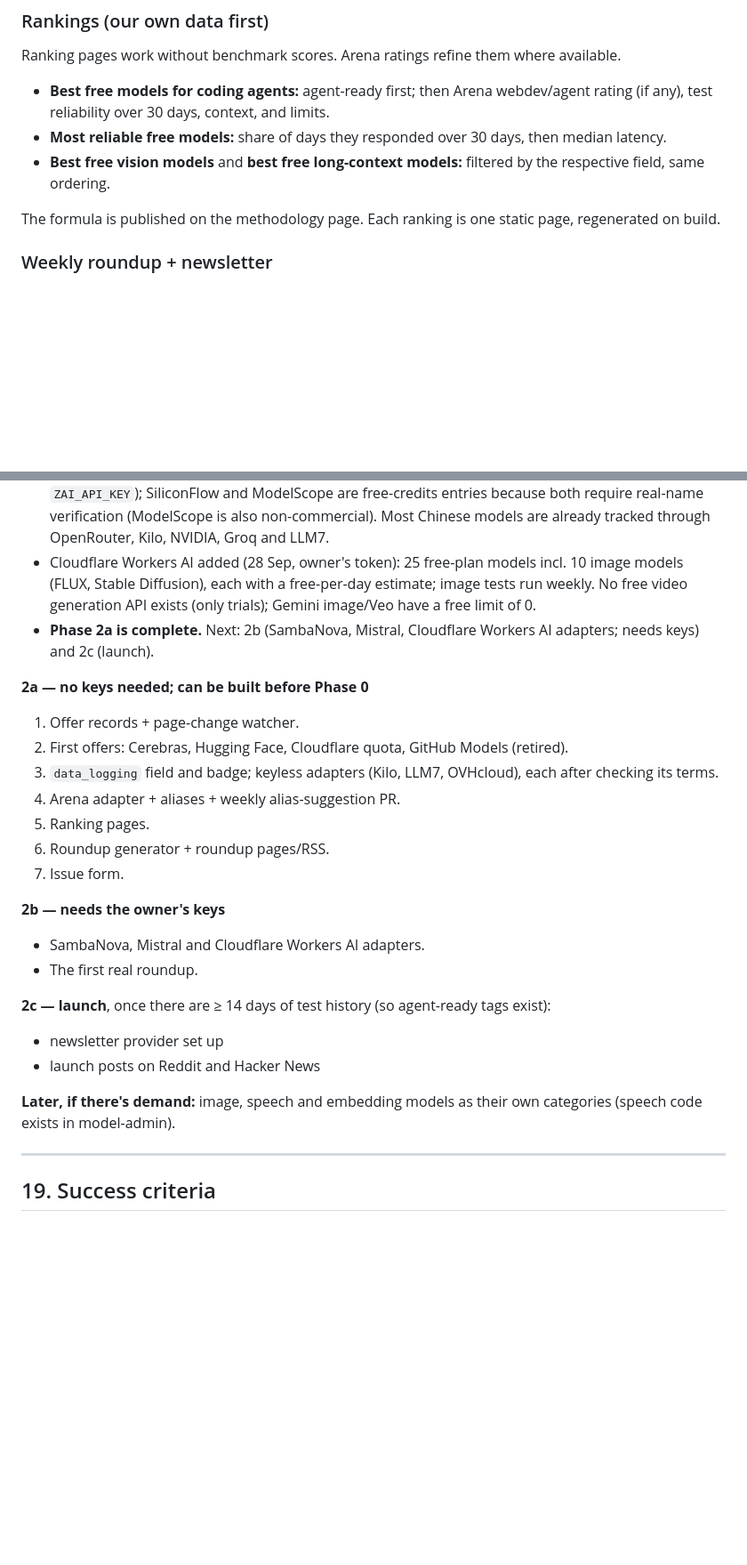
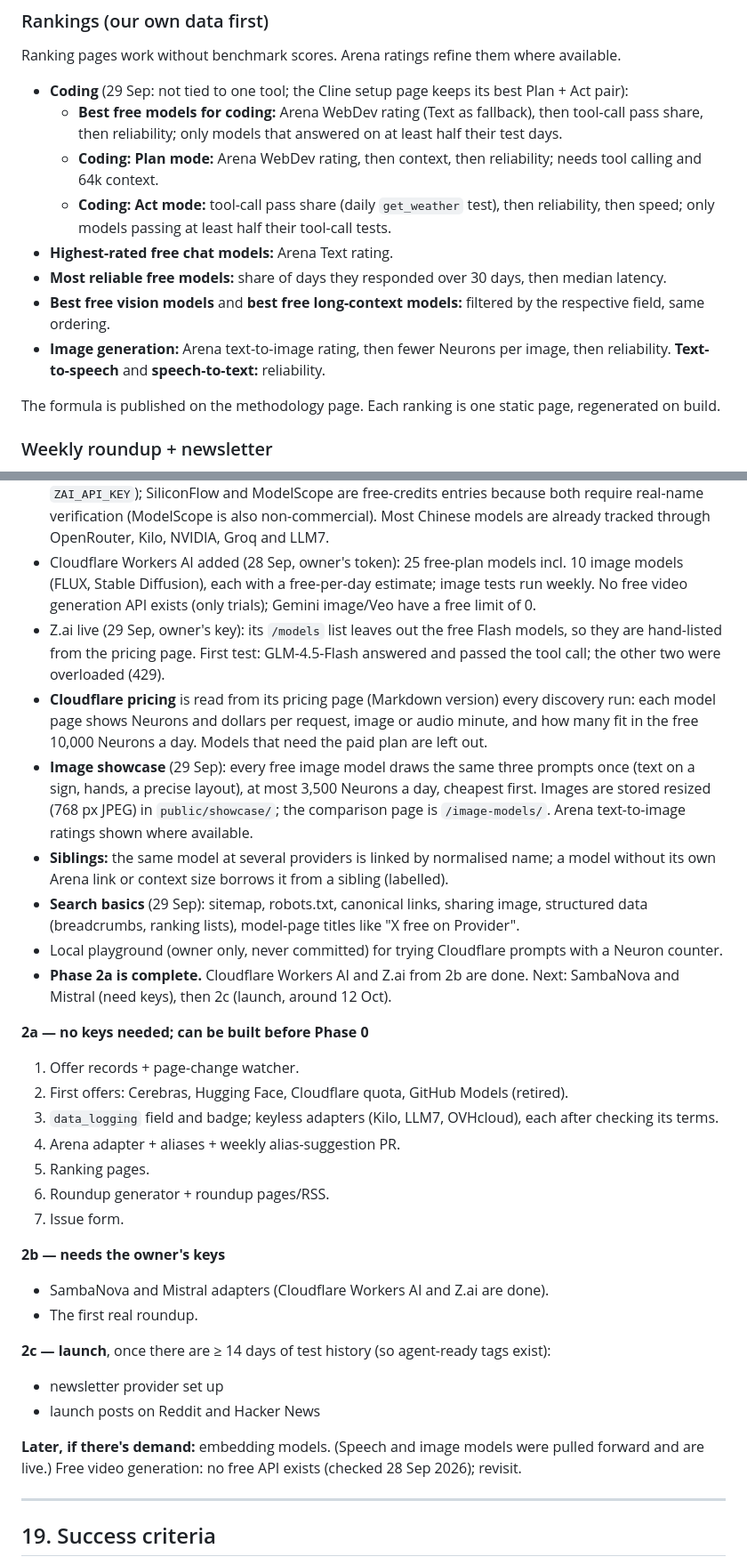
Before and after one commit to Calmer26/FreeTier_Radar, a Markdown page: Digital-Resource-Miner.md, 2 parts joined by grey strips. Shown at 89% size. Drawn GitHub-style; blank space fills up the shorter version.

Commit message:
Docs: requirements v1.3 with build status; project notes for image models, Cloudflare, showcase, siblings, coding rankings
Co-Authored-By: Claude Opus 5.5 <noreply@anthropic.com>

```diff
--- a/Digital-Resource-Miner.md
+++ b/Digital-Resource-Miner.md
@@ -485,9 +487,14 @@ These don't fit one-record-per-model, so they become **offer** records.
 
 Ranking pages work without benchmark scores. Arena ratings refine them where available.
 
-- **Best free models for coding agents:** agent-ready first; then Arena webdev/agent rating (if any), test reliability over 30 days, context, and limits.
+- **Coding** (29 Sep: not tied to one tool; the Cline setup page keeps its best Plan + Act pair):
+  - **Best free models for coding:** Arena WebDev rating (Text as fallback), then tool-call pass share, then reliability; only models that answered on at least half their test days.
+  - **Coding: Plan mode:** Arena WebDev rating, then context, then reliability; needs tool calling and 64k context.
+  - **Coding: Act mode:** tool-call pass share (daily `get_weather` test), then reliability, then speed; only models passing at least half their tool-call tests.
+- **Highest-rated free chat models:** Arena Text rating.
 - **Most reliable free models:** share of days they responded over 30 days, then median latency.
 - **Best free vision models** and **best free long-context models:** filtered by the respective field, same ordering.
+- **Image generation:** Arena text-to-image rating, then fewer Neurons per image, then reliability. **Text-to-speech** and **speech-to-text:** reliability.
 
 The formula is published on the methodology page. Each ranking is one static page, regenerated on build.
 
@@ -515,7 +522,13 @@ A GitHub issue form (`.github/ISSUE_TEMPLATE/suggest-resource.yml`) with fields
 - Keyless providers live: Kilo Code gateway (15 free models) and LLM7.io (3), tested anonymously, with a per-model data-use label. OVHcloud listed as a free-credits entry instead: its per-IP anonymous limit can't be tested reliably from shared CI servers.
 - Chinese providers (28 Sep): Z.ai's three free GLM Flash models get an adapter (waiting on the owner's `ZAI_API_KEY`); SiliconFlow and ModelScope are free-credits entries because both require real-name verification (ModelScope is also non-commercial). Most Chinese models are already tracked through OpenRouter, Kilo, NVIDIA, Groq and LLM7.
 - Cloudflare Workers AI added (28 Sep, owner's token): 25 free-plan models incl. 10 image models (FLUX, Stable Diffusion), each with a free-per-day estimate; image tests run weekly. No free video generation API exists (only trials); Gemini image/Veo have a free limit of 0.
-- **Phase 2a is complete.** Next: 2b (SambaNova, Mistral, Cloudflare Workers AI adapters; needs keys) and 2c (launch).
+- Z.ai live (29 Sep, owner's key): its `/models` list leaves out the free Flash models, so they are hand-listed from the pricing page. First test: GLM-4.5-Flash answered and passed the tool call; the other two were overloaded (429).
+- **Cloudflare pricing** is read from its pricing page (Markdown version) every discovery run: each model page shows Neurons and dollars per request, image or audio minute, and how many fit in the free 10,000 Neurons a day. Models that need the paid plan are left out.
+- **Image showcase** (29 Sep): every free image model draws the same three prompts once (text on a sign, hands, a precise layout), at most 3,500 Neurons a day, cheapest first. Images are stored resized (768 px JPEG) in `public/showcase/`; the comparison page is `/image-models/`. Arena text-to-image ratings shown where available.
+- **Siblings:** the same model at several providers is linked by normalised name; a model without its own Arena link or context size borrows it from a sibling (labelled).
+- **Search basics** (29 Sep): sitemap, robots.txt, canonical links, sharing image, structured data (breadcrumbs, ranking lists), model-page titles like "X free on Provider".
+- Local playground (owner only, never committed) for trying Cloudflare prompts with a Neuron counter.
+- **Phase 2a is complete.** Cloudflare Workers AI and Z.ai from 2b are done. Next: SambaNova and Mistral (need keys), then 2c (launch, around 12 Oct).
 
 **2a — no keys needed; can be built before Phase 0**
 1. Offer records + page-change watcher.
@@ -527,14 +540,14 @@ A GitHub issue form (`.github/ISSUE_TEMPLATE/suggest-resource.yml`) with fields
 7. Issue form.
 
 **2b — needs the owner's keys**
-- SambaNova, Mistral and Cloudflare Workers AI adapters.
+- SambaNova and Mistral adapters (Cloudflare Workers AI and Z.ai are done).
 - The first real roundup.
 
 **2c — launch**, once there are ≥ 14 days of test history (so agent-ready tags exist):
 - newsletter provider set up
 - launch posts on Reddit and Hacker News
 
-**Later, if there's demand:** image, speech and embedding models as their own categories (speech code exists in model-admin).
+**Later, if there's demand:** embedding models. (Speech and image models were pulled forward and are live.) Free video generation: no free API exists (checked 28 Sep 2026); revisit.
 
 ---
 
```
Also changed, not shown: other parts of Digital-Resource-Miner.md (+8 -6 lines), CLAUDE.md (+25 -9 lines).
